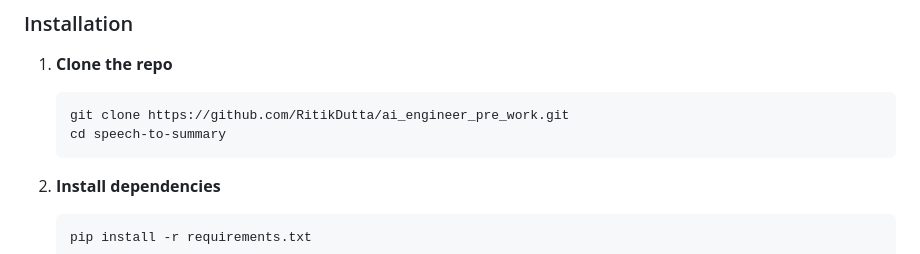
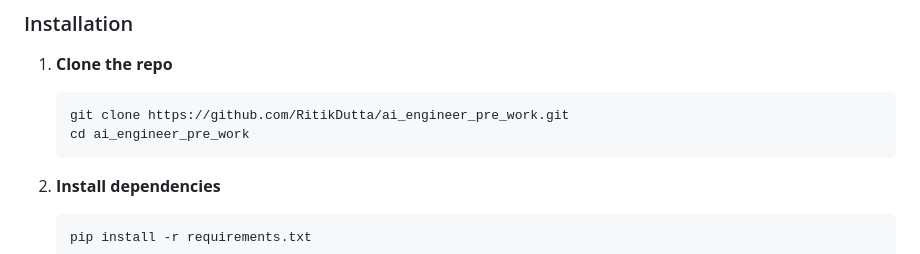
Before and after one commit to RitikDutta/ai_engineer_pre_work, a Markdown page: readme.md, the part around the change. Drawn GitHub-style.

Commit message:
fixed a typo in readme

````diff
--- a/readme.md
+++ b/readme.md
@@ -65,7 +65,7 @@ Try it out instantly—no setup required:
 1. **Clone the repo**
    ```bash
    git clone https://github.com/RitikDutta/ai_engineer_pre_work.git
-   cd speech‑to‑summary
+   cd ai_engineer_pre_work
    ```
 
 2. **Install dependencies**
````
